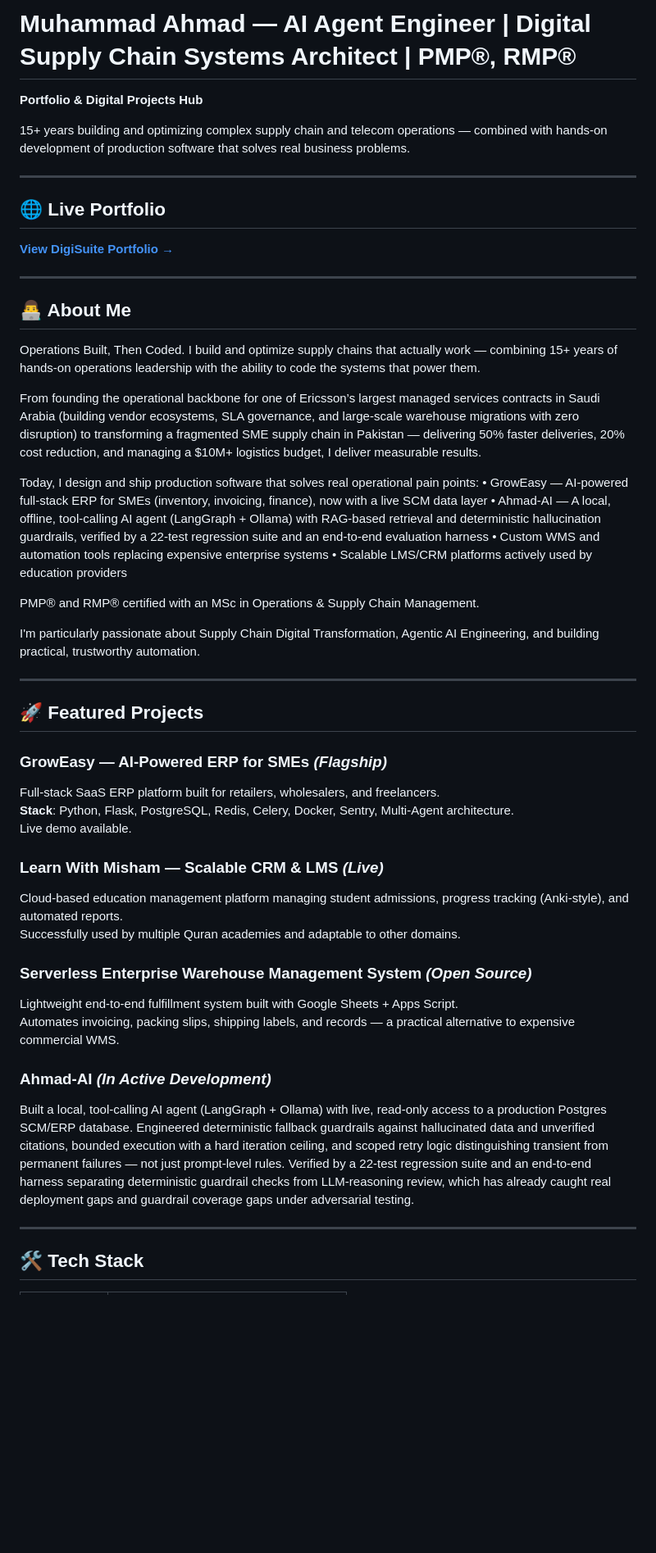
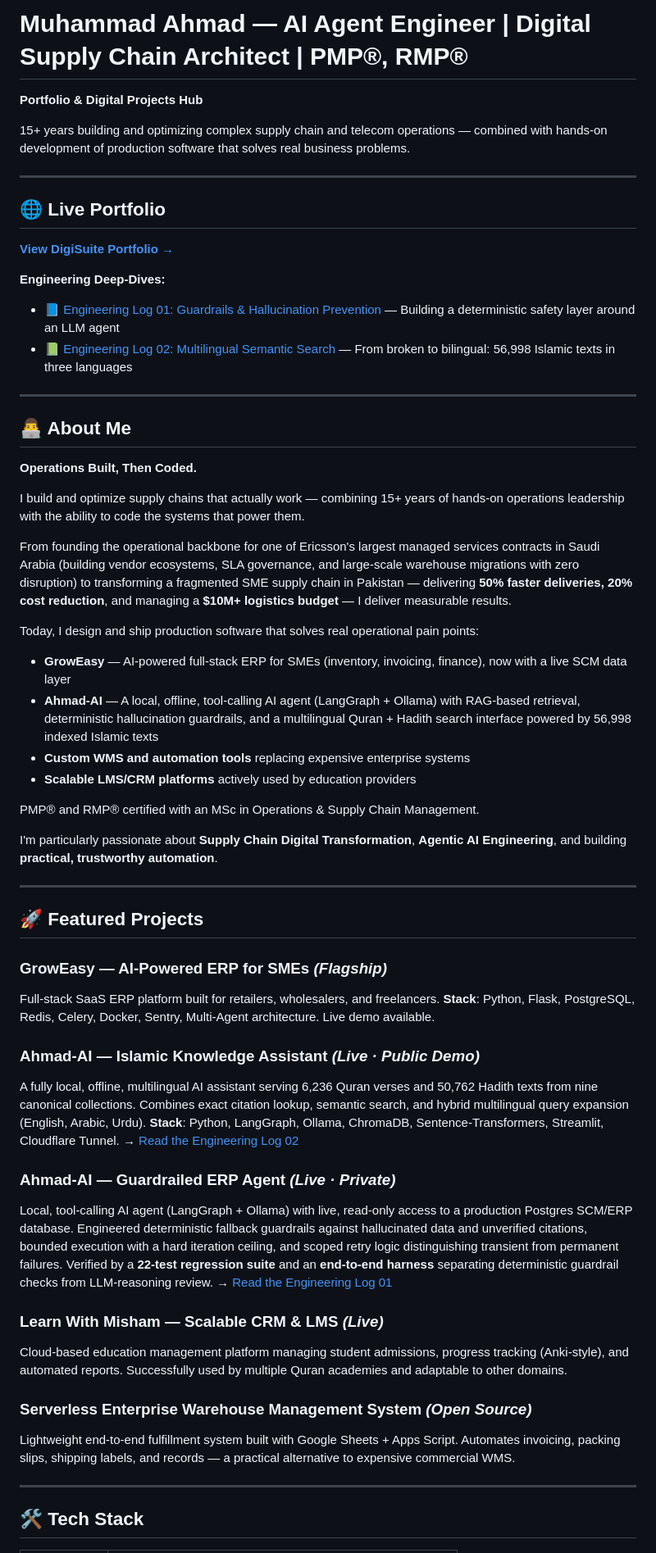
Before and after one commit to emadaed/digisuite, a Markdown page: README.md, the part around one of its changes. Shown at 82% size. Rendered like a GitHub page; blank space fills up the shorter version.

Commit message:
Revise README for clarity and updated information
Updated professional title and enhanced project descriptions for clarity and emphasis.

```diff
--- a/README.md
+++ b/README.md
@@ -1,4 +1,4 @@
-# Muhammad Ahmad — AI Agent Engineer | Digital Supply Chain Systems Architect | PMP®, RMP®
+# Muhammad Ahmad — AI Agent Engineer | Digital Supply Chain Architect | PMP®, RMP®
 
 **Portfolio & Digital Projects Hub**
 
@@ -7,26 +7,32 @@
 ---
 
 ## 🌐 Live Portfolio
+
 **[View DigiSuite Portfolio →](https://emadaed.github.io/digisuite/)**
+
+**Engineering Deep-Dives:**
+- 📘 [Engineering Log 01: Guardrails & Hallucination Prevention](https://emadaed.github.io/digisuite/engineering-log.html) — Building a deterministic safety layer around an LLM agent
+- 📗 [Engineering Log 02: Multilingual Semantic Search](https://emadaed.github.io/digisuite/engineering-log-2.html) — From broken to bilingual: 56,998 Islamic texts in three languages
 
 ---
 
 ## 👨‍💻 About Me
 
-Operations Built, Then Coded.
+**Operations Built, Then Coded.**
+
 I build and optimize supply chains that actually work — combining 15+ years of hands-on operations leadership with the ability to code the systems that power them.
 
-From founding the operational backbone for one of Ericsson’s largest managed services contracts in Saudi Arabia (building vendor ecosystems, SLA governance, and large-scale warehouse migrations with zero disruption) to transforming a fragmented SME supply chain in Pakistan — delivering 50% faster deliveries, 20% cost reduction, and managing a $10M+ logistics budget, I deliver measurable results.
+From founding the operational backbone for one of Ericsson's largest managed services contracts in Saudi Arabia (building vendor ecosystems, SLA governance, and large-scale warehouse migrations with zero disruption) to transforming a fragmented SME supply chain in Pakistan — delivering **50% faster deliveries, 20% cost reduction**, and managing a **$10M+ logistics budget** — I deliver measurable results.
 
 Today, I design and ship production software that solves real operational pain points:
-• GrowEasy — AI-powered full-stack ERP for SMEs (inventory, invoicing, finance), now with a live SCM data layer
- • Ahmad-AI — A local, offline, tool-calling AI agent (LangGraph + Ollama) with RAG-based retrieval and deterministic hallucination guardrails, verified by a 22-test regression suite and an end-to-end evaluation harness
- • Custom WMS and automation tools replacing expensive enterprise systems
- • Scalable LMS/CRM platforms actively used by education providers
+- **GrowEasy** — AI-powered full-stack ERP for SMEs (inventory, invoicing, finance), now with a live SCM data layer
+- **Ahmad-AI** — A local, offline, tool-calling AI agent (LangGraph + Ollama) with RAG-based retrieval, deterministic hallucination guardrails, and a multilingual Quran + Hadith search interface powered by 56,998 indexed Islamic texts
+- **Custom WMS and automation tools** replacing expensive enterprise systems
+- **Scalable LMS/CRM platforms** actively used by education providers
 
 PMP® and RMP® certified with an MSc in Operations & Supply Chain Management.
 
-I'm particularly passionate about Supply Chain Digital Transformation, Agentic AI Engineering, and building practical, trustworthy automation.
+I'm particularly passionate about **Supply Chain Digital Transformation**, **Agentic AI Engineering**, and building **practical, trustworthy automation**.
 
 ---
 
@@ -37,6 +43,16 @@ Full-stack SaaS ERP platform built for retailers, wholesalers, and freelancers.
 **Stack**: Python, Flask, PostgreSQL, Redis, Celery, Docker, Sentry, Multi-Agent architecture.
 Live demo available.
 
+### Ahmad-AI — Islamic Knowledge Assistant *(Live · Public Demo)*
+A fully local, offline, multilingual AI assistant serving 6,236 Quran verses and 50,762 Hadith texts from nine canonical collections. Combines exact citation lookup, semantic search, and hybrid multilingual query expansion (English, Arabic, Urdu).
+**Stack**: Python, LangGraph, Ollama, ChromaDB, Sentence-Transformers, Streamlit, Cloudflare Tunnel.
+→ [Read the Engineering Log 02](https://emadaed.github.io/digisuite/engineering-log-2.html)
+
+### Ahmad-AI — Guardrailed ERP Agent *(Live · Private)*
+Local, tool-calling AI agent (LangGraph + Ollama) with live, read-only access to a production Postgres SCM/ERP database. Engineered deterministic fallback guardrails against hallucinated data and unverified citations, bounded execution with a hard iteration ceiling, and scoped retry logic distinguishing transient from permanent failures.
+Verified by a **22-test regression suite** and an **end-to-end harness** separating deterministic guardrail checks from LLM-reasoning review.
+→ [Read the Engineering Log 01](https://emadaed.github.io/digisuite/engineering-log.html)
+
 ### Learn With Misham — Scalable CRM & LMS *(Live)*
 Cloud-based education management platform managing student admissions, progress tracking (Anki-style), and automated reports.
 Successfully used by multiple Quran academies and adaptable to other domains.
@@ -45,9 +61,6 @@ Successfully used by multiple Quran academies and adaptable to other domains.
 Lightweight end-to-end fulfillment system built with Google Sheets + Apps Script.
 Automates invoicing, packing slips, shipping labels, and records — a practical alternative to expensive commercial WMS.
 
-### Ahmad-AI *(In Active Development)*
-Built a local, tool-calling AI agent (LangGraph + Ollama) with live, read-only access to a production Postgres SCM/ERP database. Engineered deterministic fallback guardrails against hallucinated data and unverified citations, bounded execution with a hard iteration ceiling, and scoped retry logic distinguishing transient from permanent failures — not just prompt-level rules. Verified by a 22-test regression suite and an end-to-end harness separating deterministic guardrail checks from LLM-reasoning review, which has already caught real deployment gaps and guardrail coverage gaps under adversarial testing.
-
 ---
 
 ## 🛠️ Tech Stack
```
Also changed, not shown: other parts of README.md (+13 -11 lines).
